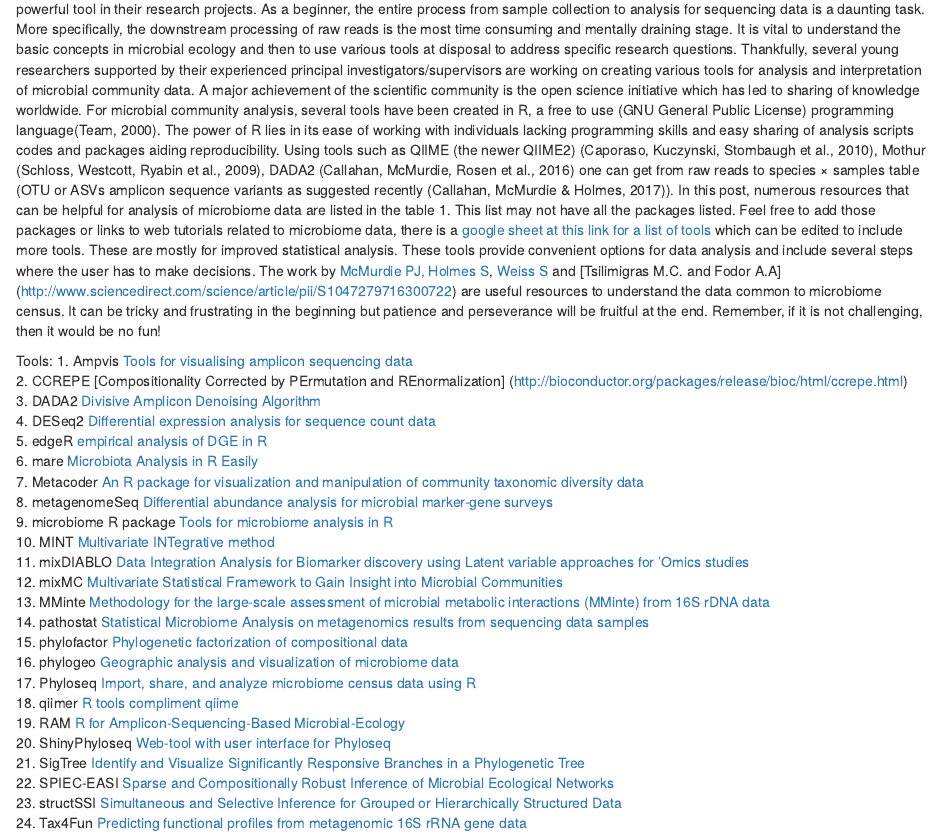
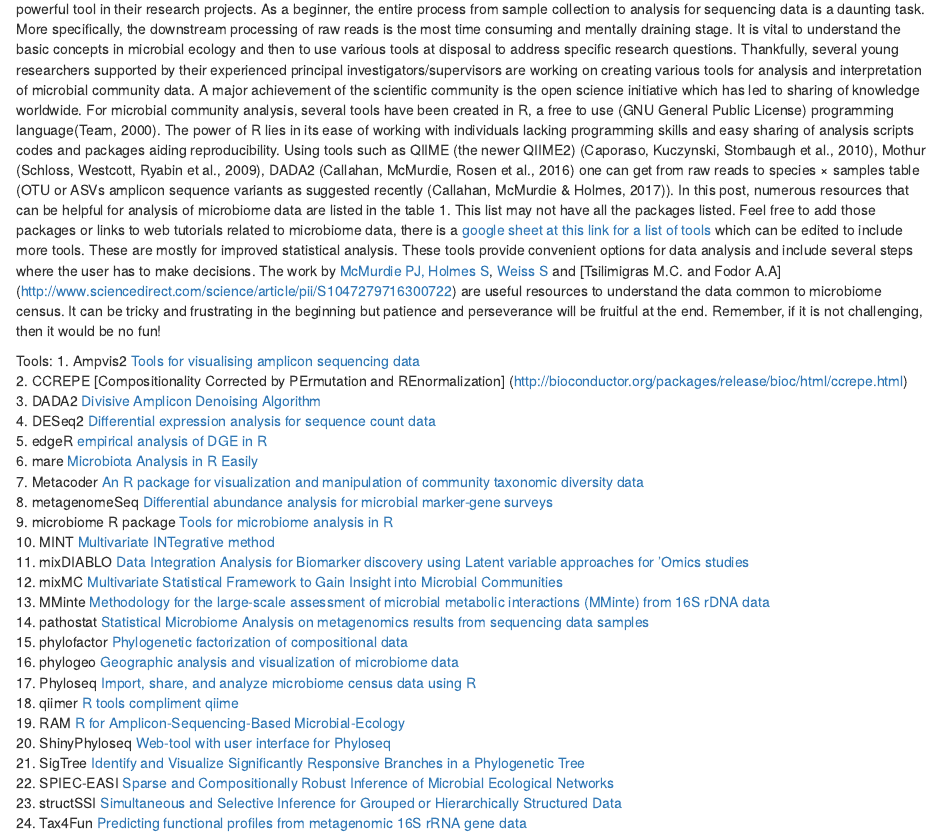
Before and after one commit to microsud/Tools-Microbiome-Analysis, an R Markdown document (List of tools.rmd): the page in a window 1100 px wide, from 130 px down. Rendered offline with R 4.5, knitr and Pandoc, with nearby package versions.

Commit message:
Update List of tools.rmd

```diff
--- a/List of tools.rmd
+++ b/List of tools.rmd
@@ -3,7 +3,7 @@
 Sequencing microbial DNA from diverse environments is now more democratized than before. Serval research groups have now started to use this powerful tool in their research projects. As a beginner, the entire process from sample collection to analysis for sequencing data is a daunting task. More specifically, the downstream processing of raw reads is the most time consuming and mentally draining stage. It is vital to understand the basic concepts in microbial ecology and then to use various tools at disposal to address specific research questions. Thankfully, several young researchers supported by their experienced principal investigators/supervisors are working on creating various tools for analysis and interpretation of microbial community data. A major achievement of the scientific community is the open science initiative which has led to sharing of knowledge worldwide. For microbial community analysis, several tools have been created in R, a free to use (GNU General Public License) programming language(Team, 2000). The power of R lies in its ease of working with individuals lacking programming skills and easy sharing of analysis scripts codes and packages aiding reproducibility. Using tools such as QIIME (the newer QIIME2) (Caporaso, Kuczynski, Stombaugh et al., 2010), Mothur (Schloss, Westcott, Ryabin et al., 2009), DADA2 (Callahan, McMurdie, Rosen et al., 2016) one can get from raw reads to species × samples table (OTU or ASVs amplicon sequence variants as suggested recently (Callahan, McMurdie & Holmes, 2017)). In this post, numerous resources that can be helpful for analysis of microbiome data are listed in the table 1. This list may not have all the packages listed. Feel free to add those packages or links to web tutorials related to microbiome data, there is a [google sheet at this link for a list of tools](https://docs.google.com/spreadsheets/d/1am-UyDVBGDOgm6jVQ5FDXxmg24iriHqeBeul14HRb1g/edit?usp=sharing) which can be edited to include more tools. These are mostly for improved statistical analysis. These tools provide convenient options for data analysis and include several steps where the user has to make decisions. The work by [McMurdie PJ, Holmes S](http://journals.plos.org/ploscompbiol/article?id=10.1371/journal.pcbi.1003531), [Weiss S](https://microbiomejournal.biomedcentral.com/articles/10.1186/s40168-017-0237-y) and [Tsilimigras M.C. and Fodor A.A] (http://www.sciencedirect.com/science/article/pii/S1047279716300722) are useful resources to understand the data common to microbiome census. It can be tricky and frustrating in the beginning but patience and perseverance will be fruitful at the end.  Remember, if it is not challenging, then it would be no fun!
 
 Tools:
-1.	Ampvis	[Tools for visualising amplicon sequencing data](http://madsalbertsen.github.io/ampvis/)
+1.	Ampvis2	[Tools for visualising amplicon sequencing data](https://madsalbertsen.github.io/ampvis2/)
 2.	CCREPE	[Compositionality Corrected by PErmutation and REnormalization] (http://bioconductor.org/packages/release/bioc/html/ccrepe.html)
 3.	DADA2	[Divisive Amplicon Denoising Algorithm](https://www.nature.com/nmeth/journal/v13/n7/full/nmeth.3869.html)
 4.	DESeq2	[Differential expression analysis for sequence count data](https://www.bioconductor.org/packages/devel/bioc/vignettes/phyloseq/inst/doc/phyloseq-mixture-models.html)
```
